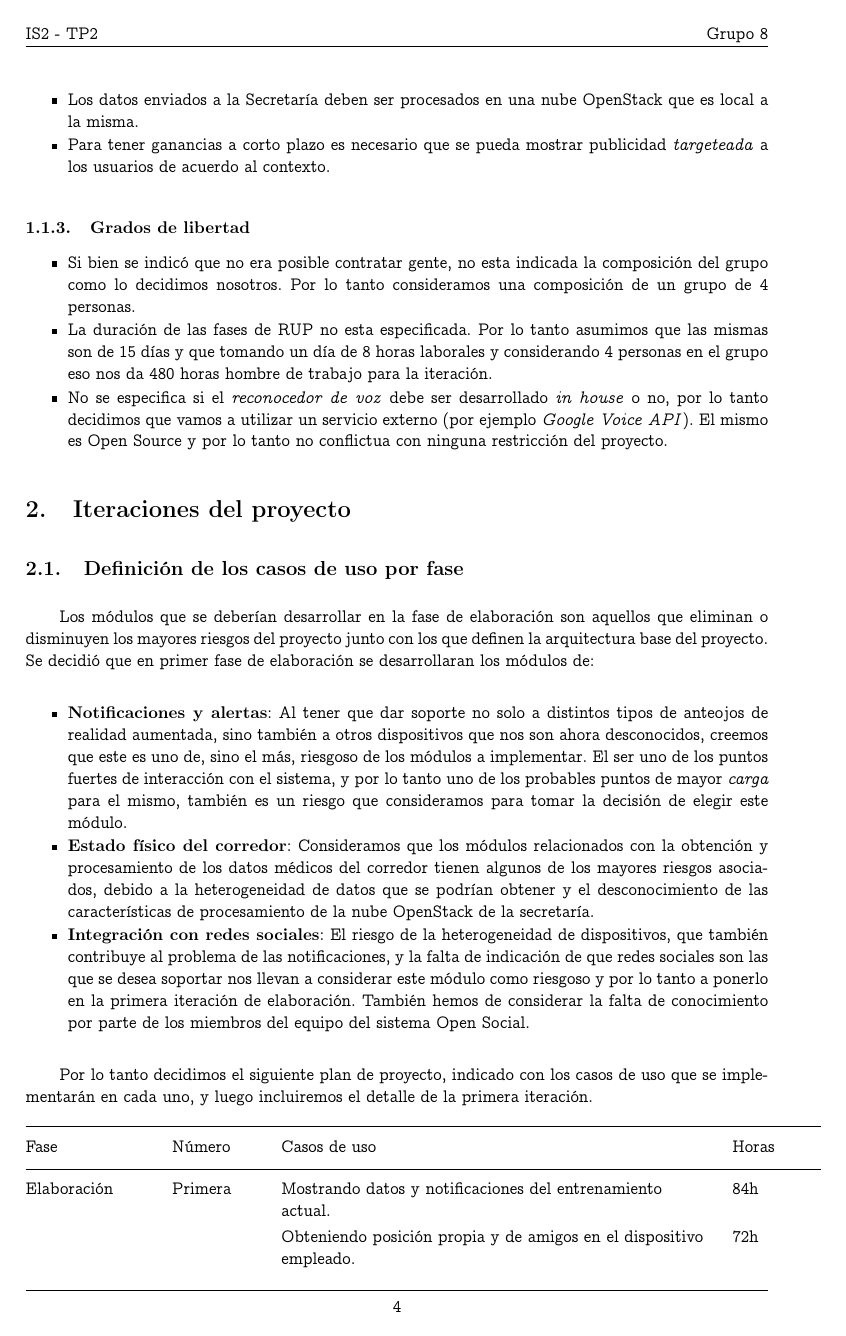
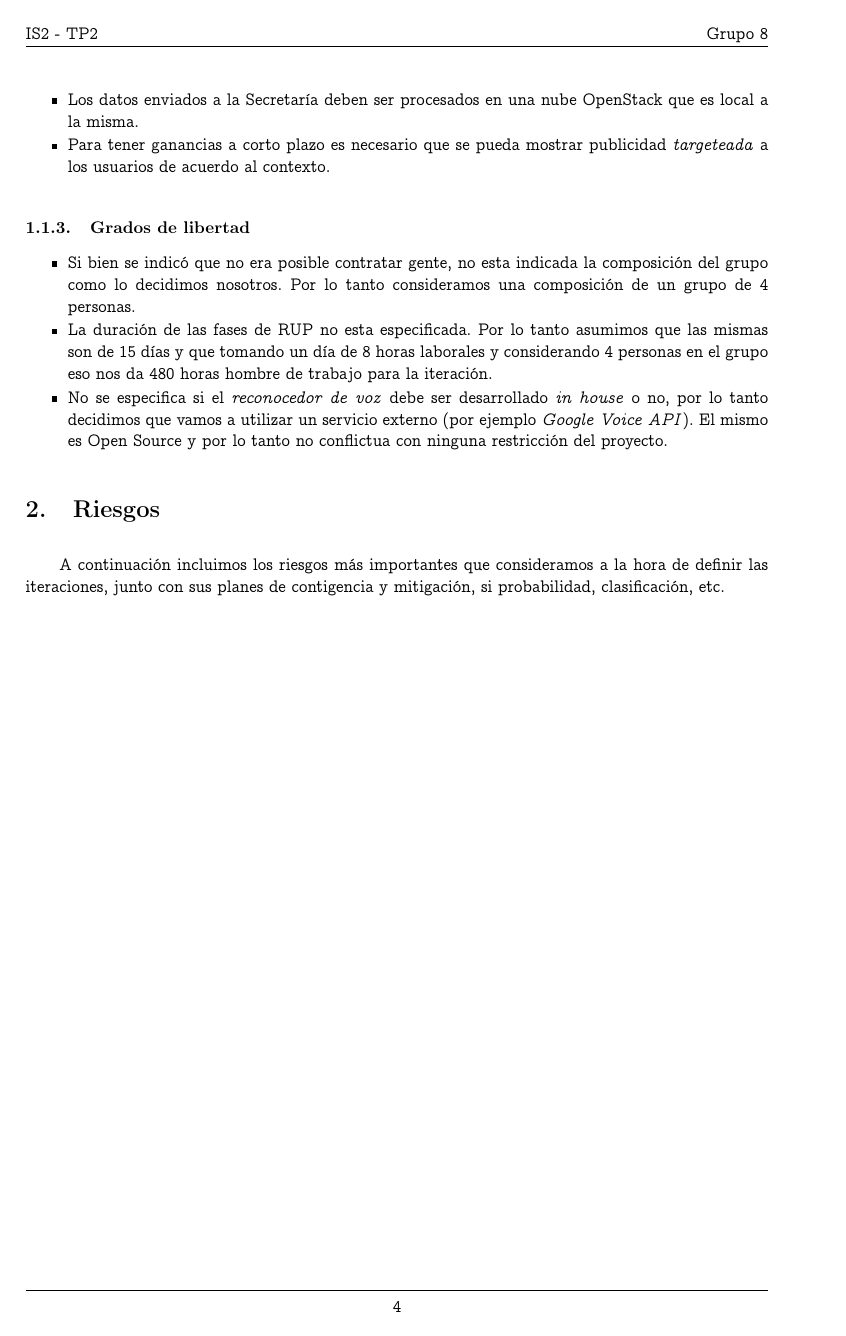
Before and after one commit to jsackmann/IngSoft2, a LaTeX document (TP2/informe.tex, which reads TP2/riesgos.tex): page 4 of 7 before the commit and page 4 of 11 after it. Compiled offline with pdfLaTeX.

Commit message:
ultimo commit por hoy

```diff
--- a/TP2/riesgos.tex
+++ b/TP2/riesgos.tex
@@ -1,4 +1,8 @@
 \section{Riesgos}
+
+A continuación incluimos los riesgos más importantes que consideramos a la hora
+de definir las iteraciones, junto con sus planes de contigencia y mitigación,
+si probabilidad, clasificación, etc.
 
 \begin{landscape}
 \begin{table}
```
Also changed, not shown: TP2/informe.tex (+2 -0 lines), 3 other files.
